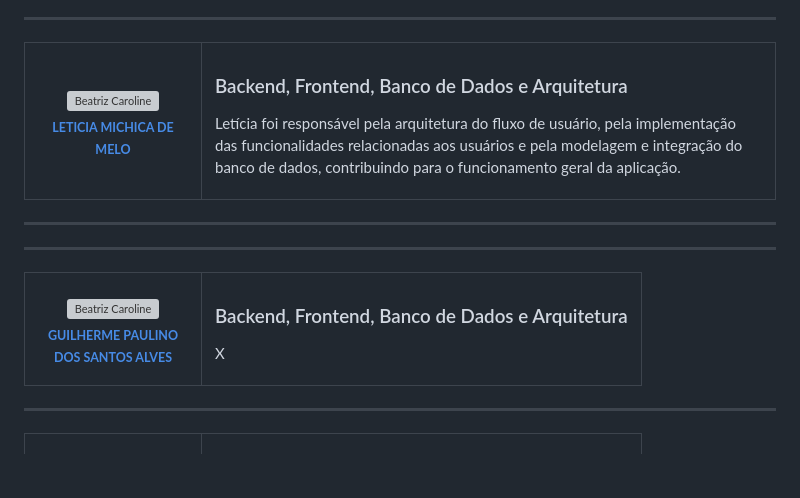
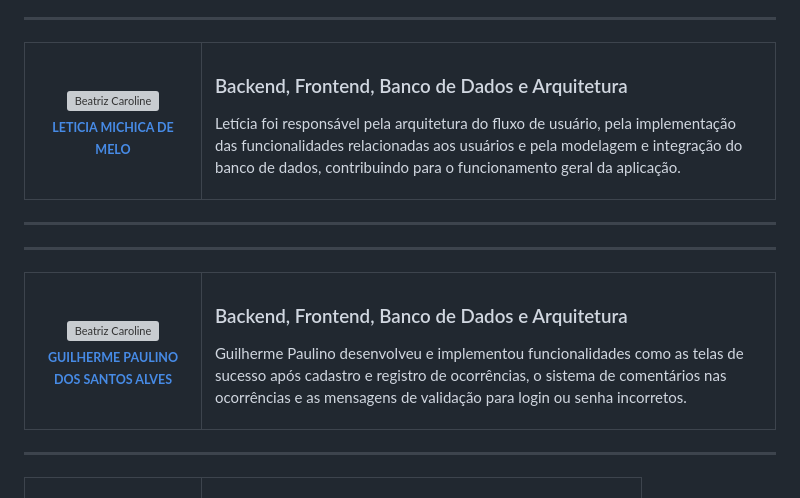
Before and after one commit to LeticiaMelo2/Projeto-Integrador-1s, a Markdown page: README.md, the part around one of its changes. GitHub-like rendering; blank space fills up the shorter version; grey boxes are pictures that could not be loaded.

Commit message:
Modify contributor links and descriptions in README
Updated contributor information and descriptions in README.

```diff
--- a/README.md
+++ b/README.md
@@ -579,7 +579,7 @@ Um agradecimento especial a todas as pessoas que contribuíram para este projeto
     <td>
       <h3>Backend, Frontend, Banco de Dados e Arquitetura</h3>
       <p>
-        X
+        Guilherme Paulino desenvolveu e implementou funcionalidades como as telas de sucesso após cadastro e registro de ocorrências, o sistema de comentários nas ocorrências e as mensagens de validação para login ou senha incorretos.
       </p>
     </td>
   </tr>
```
Also changed, not shown: other parts of README.md (+4 -4 lines).
